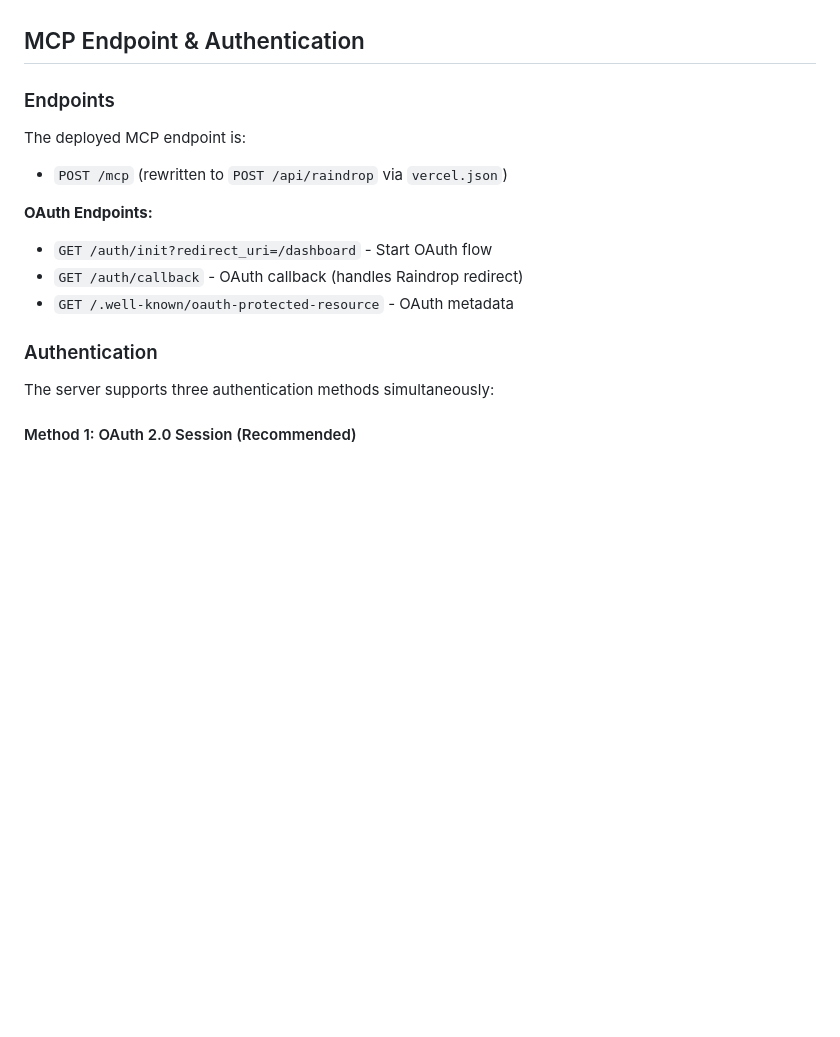
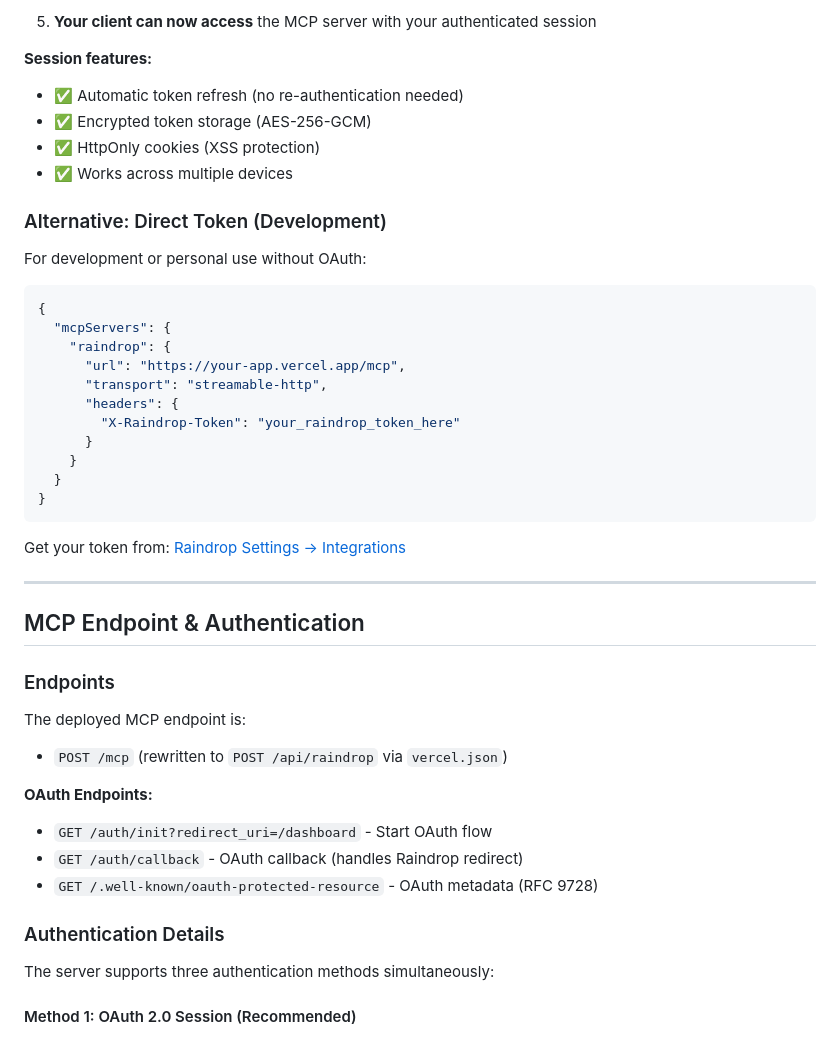
Before and after one commit to Aarekaz/raindrop-mcp, a Markdown page: README.md, the part around one of its changes. Rendered like a GitHub page; blank space fills up the shorter version.

````diff
--- a/README.md
+++ b/README.md
@@ -333,3 +395,33 @@ Set environment variables in Vercel dashboard:
+5. **Your client can now access** the MCP server with your authenticated session
+
+**Session features:**
+- ✅ Automatic token refresh (no re-authentication needed)
+- ✅ Encrypted token storage (AES-256-GCM)
+- ✅ HttpOnly cookies (XSS protection)
+- ✅ Works across multiple devices
+
+### Alternative: Direct Token (Development)
+
+For development or personal use without OAuth:
+
+```json
+{
+  "mcpServers": {
+    "raindrop": {
+      "url": "https://your-app.vercel.app/mcp",
+      "transport": "streamable-http",
+      "headers": {
+        "X-Raindrop-Token": "your_raindrop_token_here"
+      }
+    }
+  }
+}
+```
+
+Get your token from: [Raindrop Settings → Integrations](https://app.raindrop.io/settings/integrations)
+
+---
+
 ## MCP Endpoint & Authentication
 
 ### Endpoints
@@ -340,9 +432,9 @@ The deployed MCP endpoint is:
 **OAuth Endpoints:**
 - `GET /auth/init?redirect_uri=/dashboard` - Start OAuth flow
 - `GET /auth/callback` - OAuth callback (handles Raindrop redirect)
-- `GET /.well-known/oauth-protected-resource` - OAuth metadata
+- `GET /.well-known/oauth-protected-resource` - OAuth metadata (RFC 9728)
 
-### Authentication
+### Authentication Details
 
 The server supports three authentication methods simultaneously:
 
````
Also changed, not shown: other parts of README.md (+62 -0 lines).
